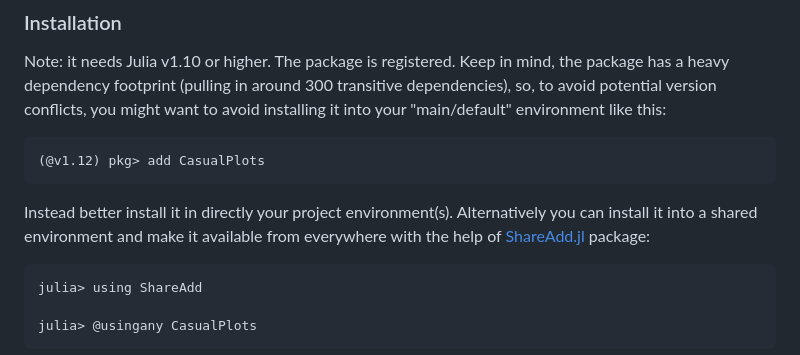
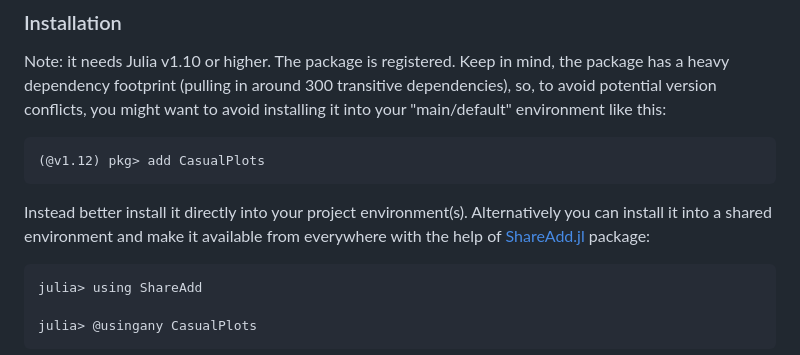
Before and after one commit to Eben60/CasualPlots.jl, a Markdown page: README.md, the part around the change. GitHub-like rendering.

Commit message:
fix typo

````diff
--- a/README.md
+++ b/README.md
@@ -28,7 +28,7 @@ Note: it needs Julia v1.10 or higher. The package is registered. Keep in mind, t
 (@v1.12) pkg> add CasualPlots
 ```
 
-Instead better install it in directly your project environment(s). Alternatively you can install it into a shared environment and make it available from everywhere with the help of [ShareAdd.jl](https://github.com/Eben60/ShareAdd.jl) package:
+Instead better install it directly into your project environment(s). Alternatively you can install it into a shared environment and make it available from everywhere with the help of [ShareAdd.jl](https://github.com/Eben60/ShareAdd.jl) package:
 
 ```
 julia> using ShareAdd
````
